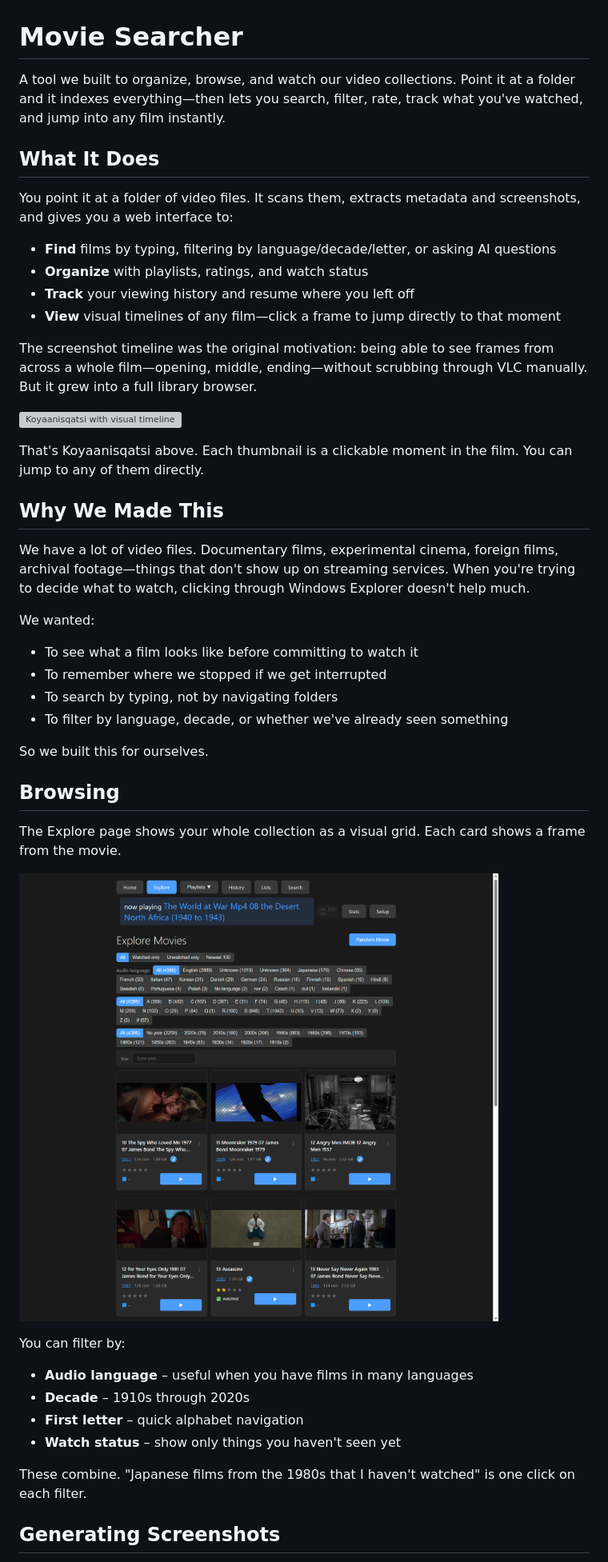
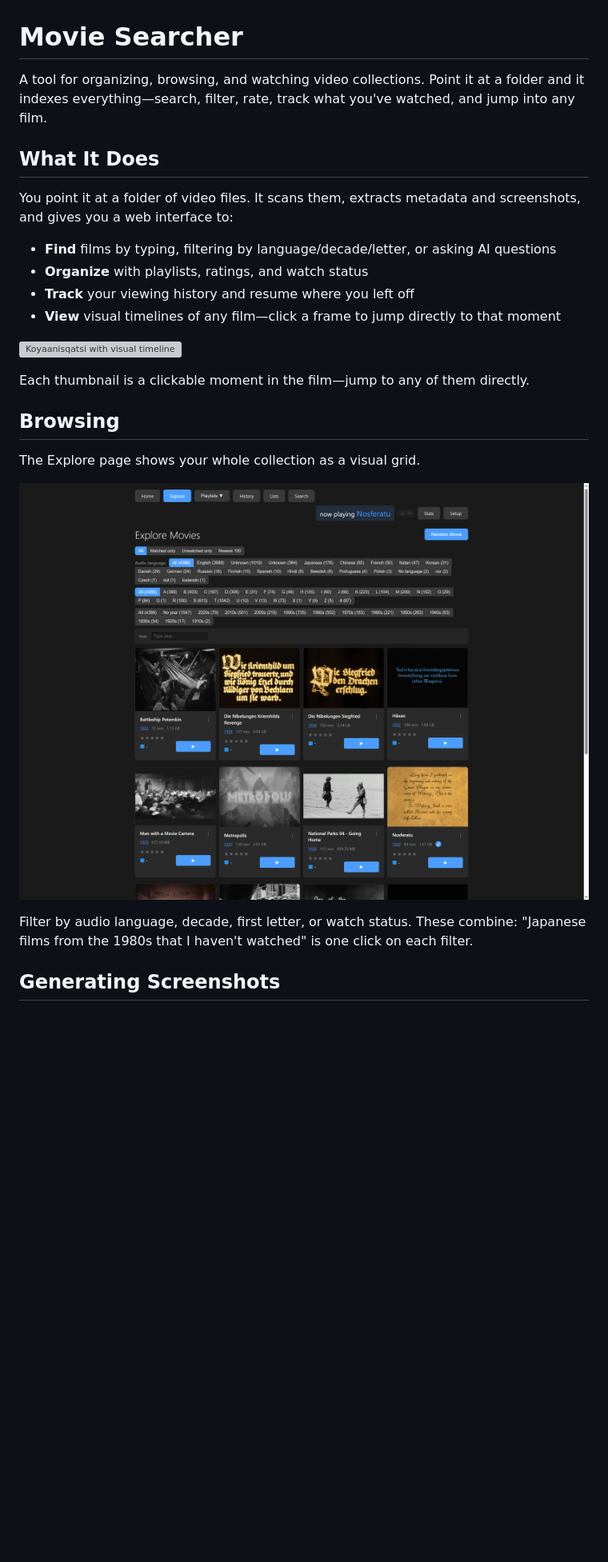
Before and after one commit to ernop/movie-searcher, a Markdown page: README.md, the part around the change printed below. Shown: that part at 80% size. Drawn GitHub-style; pictures changed too: docs/screenshot-explore-1920s.png (added); blank space fills up the shorter version; grey boxes are pictures that could not be loaded.

```diff
--- a/README.md
+++ b/README.md
@@ -1,6 +1,6 @@
 # Movie Searcher
 
-A tool we built to organize, browse, and watch our video collections. Point it at a folder and it indexes everything—then lets you search, filter, rate, track what you've watched, and jump into any film instantly.
+A tool for organizing, browsing, and watching video collections. Point it at a folder and it indexes everything—search, filter, rate, track what you've watched, and jump into any film.
 
 ## What It Does
 
@@ -11,37 +11,17 @@ You point it at a folder of video files. It scans them, extracts metadata and sc
 - **Track** your viewing history and resume where you left off
 - **View** visual timelines of any film—click a frame to jump directly to that moment
 
-The screenshot timeline was the original motivation: being able to see frames from across a whole film—opening, middle, ending—without scrubbing through VLC manually. But it grew into a full library browser.
-
 ![Koyaanisqatsi with visual timeline](docs/screenshot-koyaanisqatsi.png)
 
-That's Koyaanisqatsi above. Each thumbnail is a clickable moment in the film. You can jump to any of them directly.
-
-## Why We Made This
-
-We have a lot of video files. Documentary films, experimental cinema, foreign films, archival footage—things that don't show up on streaming services. When you're trying to decide what to watch, clicking through Windows Explorer doesn't help much.
-
-We wanted:
-- To see what a film looks like before committing to watch it
-- To remember where we stopped if we get interrupted
-- To search by typing, not by navigating folders
-- To filter by language, decade, or whether we've already seen something
-
-So we built this for ourselves.
+Each thumbnail is a clickable moment in the film—jump to any of them directly.
 
 ## Browsing
 
-The Explore page shows your whole collection as a visual grid. Each card shows a frame from the movie.
+The Explore page shows your whole collection as a visual grid.
 
-![Explore with filters](docs/screenshot-explore.png)
+![Explore filtered to 1920s films](docs/screenshot-explore-1920s.png)
 
-You can filter by:
-- **Audio language** – useful when you have films in many languages
-- **Decade** – 1910s through 2020s
-- **First letter** – quick alphabet navigation
-- **Watch status** – show only things you haven't seen yet
-
-These combine. "Japanese films from the 1980s that I haven't watched" is one click on each filter.
+Filter by audio language, decade, first letter, or watch status. These combine: "Japanese films from the 1980s that I haven't watched" is one click on each filter.
 
 ## Generating Screenshots
 
```
Also changed, not shown: other parts of README.md (+38 -49 lines), docs/WRITING_GUIDE.md (+16 -16 lines), docs/screenshot-ai-list.png (added), 3 other files.
